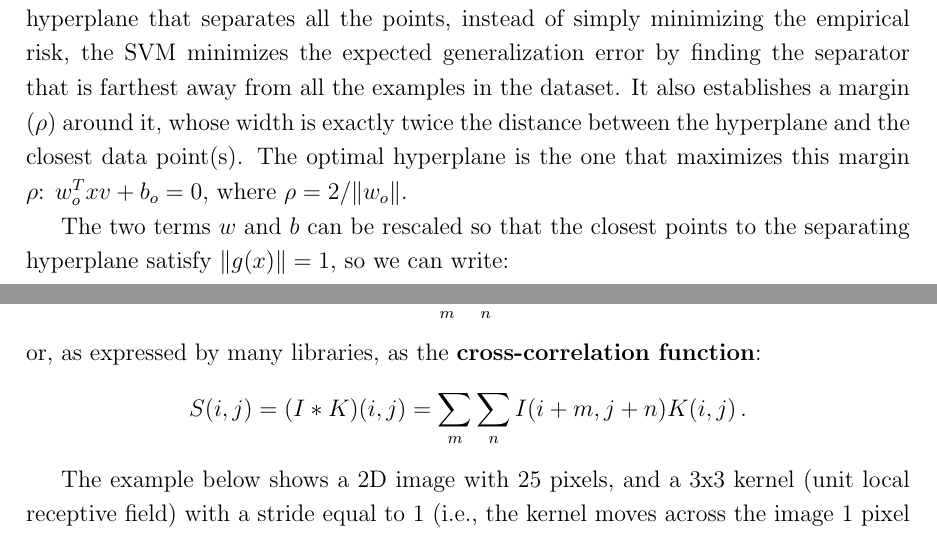
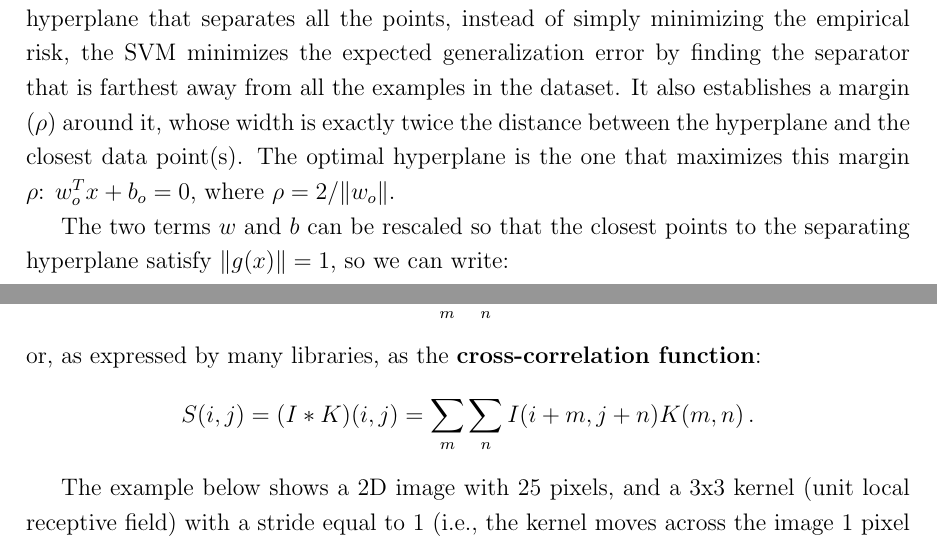
Before and after one commit to Slocon00/ML-2324-notes, a LaTeX thesis (main.tex, which reads Deep Learning.tex, Support Vector Machines.tex): two parts of pages 47 and 66 of 88, joined at a grey line, cut so that both start at the same text. Compiled offline with pdfLaTeX.

Commit message:
Fix errors/typos

```diff
--- a/Deep Learning.tex
+++ b/Deep Learning.tex
@@ -24,7 +24,7 @@ Discrete convolution can be seen as a multiplication by a matrix, with several e
 \end{equation*}
 or, as expressed by many libraries, as the \textbf{cross-correlation function}:
 \begin{equation*}
-    S(i,j) = (I*K)(i,j) = \sum_m \sum_n I(i+m,j+n)K(i, j) \,.
+    S(i,j) = (I*K)(i,j) = \sum_m \sum_n I(i+m,j+n)K(m, n) \,.
 \end{equation*}
 
 The example below shows a 2D image with 25 pixels, and a 3x3 kernel (unit local receptive field) with a stride equal to 1 (i.e., the kernel moves across the image 1 pixel at a time; by choosing the stride we choose the size of the feature map). The image also has padding added to its edge.
--- a/Support Vector Machines.tex
+++ b/Support Vector Machines.tex
@@ -11,7 +11,7 @@ Assume a classification task. Given a training set $TR = <x_i,d_i>, \, i=1 \dots
     w^T x_i + b < 0 \text{ for } d_i = -1
 \end{gather*}
 
-$g(x) = w^T x + b$ is called the \textbf{discriminant function}, and $h(x) = sign(g(x))$ is the hypothesis. Note that here the bias is referred to as $b$ instead of $w_0$. To find the hyperplane that separates all the points, instead of simply minimizing the empirical risk, the SVM minimizes the expected generalization error by finding the separator that is farthest away from all the examples in the dataset. It also establishes a margin ($\rho$) around it, whose width is exactly twice the distance between the hyperplane and the closest data point(s). The optimal hyperplane is the one that maximizes this margin $\rho$: $w_o^Txv + b_o = 0$, where $\rho = 2 / \|w_o\|$.
+$g(x) = w^T x + b$ is called the \textbf{discriminant function}, and $h(x) = sign(g(x))$ is the hypothesis. Note that here the bias is referred to as $b$ instead of $w_0$. To find the hyperplane that separates all the points, instead of simply minimizing the empirical risk, the SVM minimizes the expected generalization error by finding the separator that is farthest away from all the examples in the dataset. It also establishes a margin ($\rho$) around it, whose width is exactly twice the distance between the hyperplane and the closest data point(s). The optimal hyperplane is the one that maximizes this margin $\rho$: $w_o^Tx + b_o = 0$, where $\rho = 2 / \|w_o\|$.
 
 The two terms $w$ and $b$ can be rescaled so that the closest points to the separating hyperplane satisfy $\|g(x)\| = 1$, so we can write:
 
```
Also changed, not shown: Deep Learning.tex (4 more changed lines), Support Vector Machines.tex (2 more changed lines).
